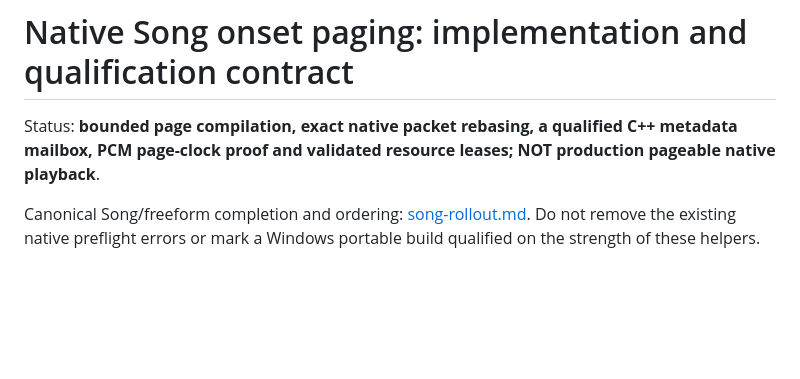
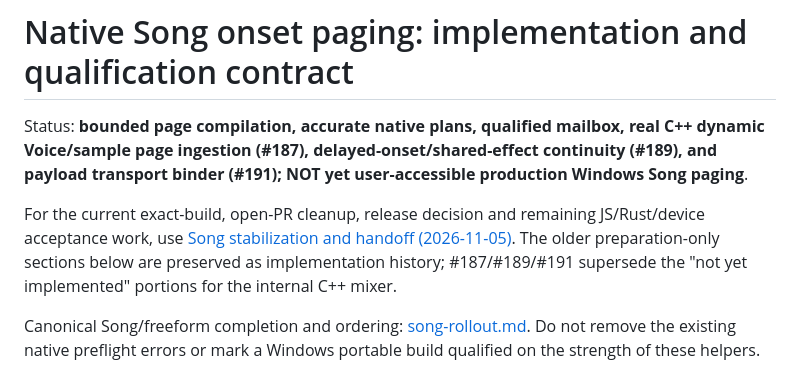
Before and after one commit to natanai/pre-midi, a Markdown page: docs/native-onset-paging.md, the part around the change. GitHub-like rendering; blank space fills up the shorter version.

Commit message:
Link native paging implementation contract to final C++ transport/Windows release checkpoint

```diff
--- a/docs/native-onset-paging.md
+++ b/docs/native-onset-paging.md
@@ -1,6 +1,8 @@
 # Native Song onset paging: implementation and qualification contract
 
-Status: **bounded page compilation, exact native packet rebasing, a qualified C++ metadata mailbox, PCM page-clock proof and validated resource leases; NOT production pageable native playback**.
+Status: **bounded page compilation, accurate native plans, qualified mailbox, real C++ dynamic Voice/sample page ingestion (#187), delayed-onset/shared-effect continuity (#189), and payload transport binder (#191); NOT yet user-accessible production Windows Song paging**.
+
+For the current exact-build, open-PR cleanup, release decision and remaining JS/Rust/device acceptance work, use [Song stabilization and handoff (2026-11-05)](song-stabilization-handoff-2026-11-05.md). The older preparation-only sections below are preserved as implementation history; #187/#189/#191 supersede the "not yet implemented" portions for the internal C++ mixer.
 
 Canonical Song/freeform completion and ordering: [song-rollout.md](song-rollout.md).
 Do not remove the existing native preflight errors or mark a Windows portable build qualified on the strength of these helpers.
```
